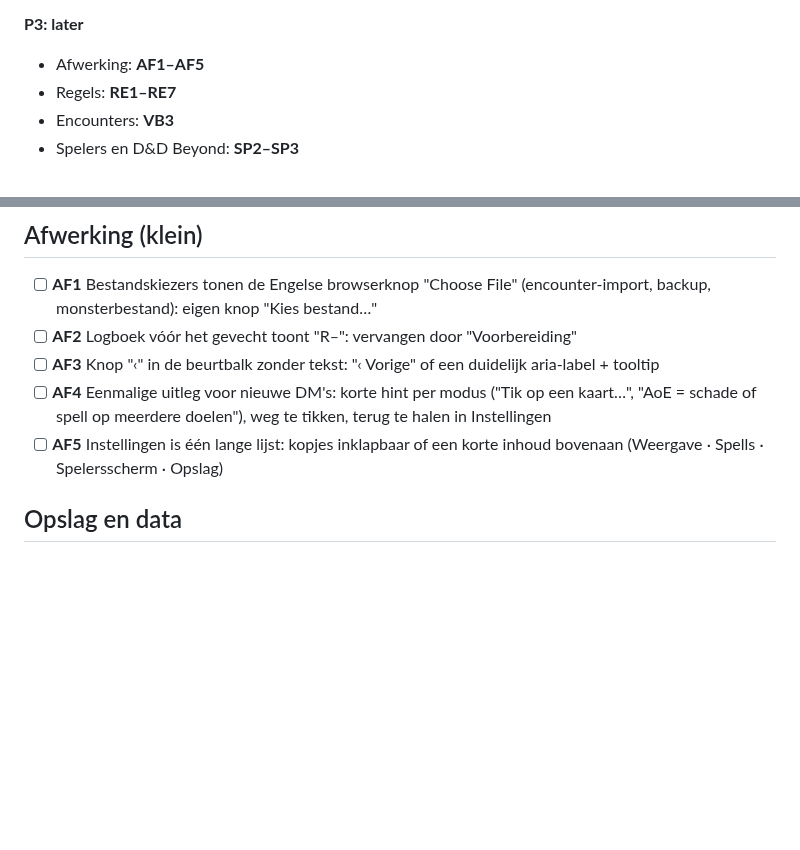
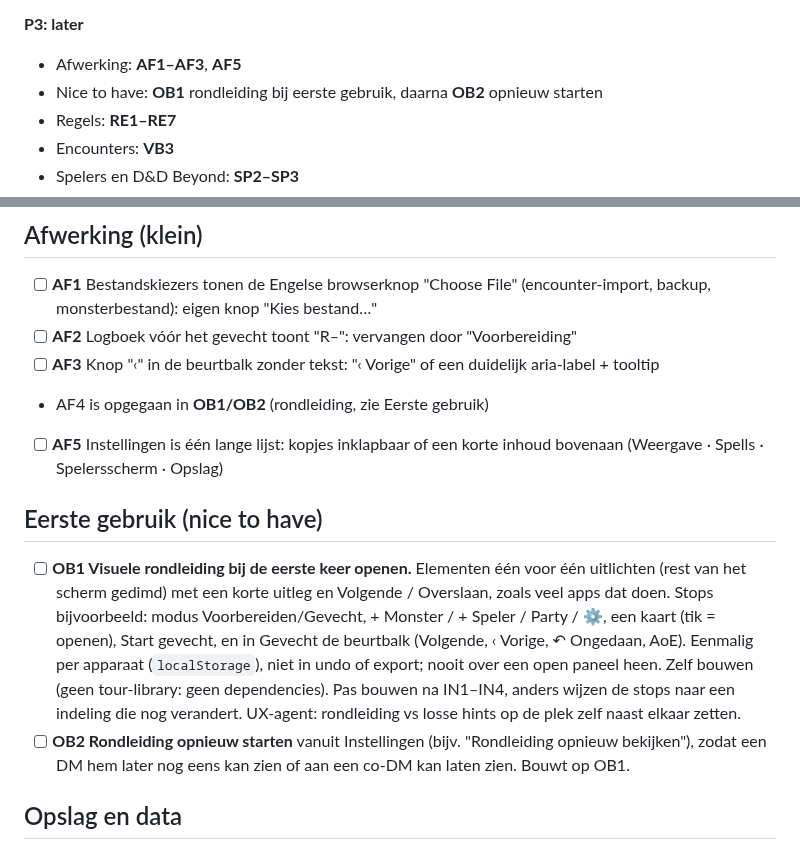
Before and after one commit to sylpher1986/initiative-tafel, a Markdown page: ROADMAP.md, 2 parts joined by grey strips. GitHub-like rendering; blank space fills up the shorter version.

Commit message:
ROADMAP: rondleiding bij eerste gebruik en opnieuw starten (nice to have)
Co-Authored-By: Claude Opus 5.5 <noreply@anthropic.com>
Claude-Session: https://claude.ai/code/session_01YUr2q4geFvHD2V8aPkHQEp

```diff
--- a/ROADMAP.md
+++ b/ROADMAP.md
@@ -24,7 +24,8 @@ Opgesteld na de DM-review met drie persona's (beginner, ervaren DM, oude rot; zi
 14. **DA2** Undo-geschiedenis na herladen
 
 **P3: later**
-- Afwerking: **AF1–AF5**
+- Afwerking: **AF1–AF3**, **AF5**
+- Nice to have: **OB1** rondleiding bij eerste gebruik, daarna **OB2** opnieuw starten
 - Regels: **RE1–RE7**
 - Encounters: **VB3**
 - Spelers en D&D Beyond: **SP2–SP3**
@@ -81,8 +82,12 @@ Opgesteld na de DM-review met drie persona's (beginner, ervaren DM, oude rot; zi
 - [ ] **AF1** Bestandskiezers tonen de Engelse browserknop "Choose File" (encounter-import, backup, monsterbestand): eigen knop "Kies bestand…"
 - [ ] **AF2** Logboek vóór het gevecht toont "R–": vervangen door "Voorbereiding"
 - [ ] **AF3** Knop "‹" in de beurtbalk zonder tekst: "‹ Vorige" of een duidelijk aria-label + tooltip
-- [ ] **AF4** Eenmalige uitleg voor nieuwe DM's: korte hint per modus ("Tik op een kaart…", "AoE = schade of spell op meerdere doelen"), weg te tikken, terug te halen in Instellingen
+- AF4 is opgegaan in **OB1/OB2** (rondleiding, zie Eerste gebruik)
 - [ ] **AF5** Instellingen is één lange lijst: kopjes inklapbaar of een korte inhoud bovenaan (Weergave · Spells · Spelersscherm · Opslag)
+
+## Eerste gebruik (nice to have)
+- [ ] **OB1 Visuele rondleiding bij de eerste keer openen.** Elementen één voor één uitlichten (rest van het scherm gedimd) met een korte uitleg en Volgende / Overslaan, zoals veel apps dat doen. Stops bijvoorbeeld: modus Voorbereiden/Gevecht, + Monster / + Speler / Party / ⚙, een kaart (tik = openen), Start gevecht, en in Gevecht de beurtbalk (Volgende, ‹ Vorige, ↶ Ongedaan, AoE). Eenmalig per apparaat (`localStorage`), niet in undo of export; nooit over een open paneel heen. Zelf bouwen (geen tour-library: geen dependencies). Pas bouwen na IN1–IN4, anders wijzen de stops naar een indeling die nog verandert. UX-agent: rondleiding vs losse hints op de plek zelf naast elkaar zetten.
+- [ ] **OB2 Rondleiding opnieuw starten** vanuit Instellingen (bijv. "Rondleiding opnieuw bekijken"), zodat een DM hem later nog eens kan zien of aan een co-DM kan laten zien. Bouwt op OB1.
 
 ## Opslag en data
 - [ ] **DA1 Herinnering om af en toe een export te maken**
```
